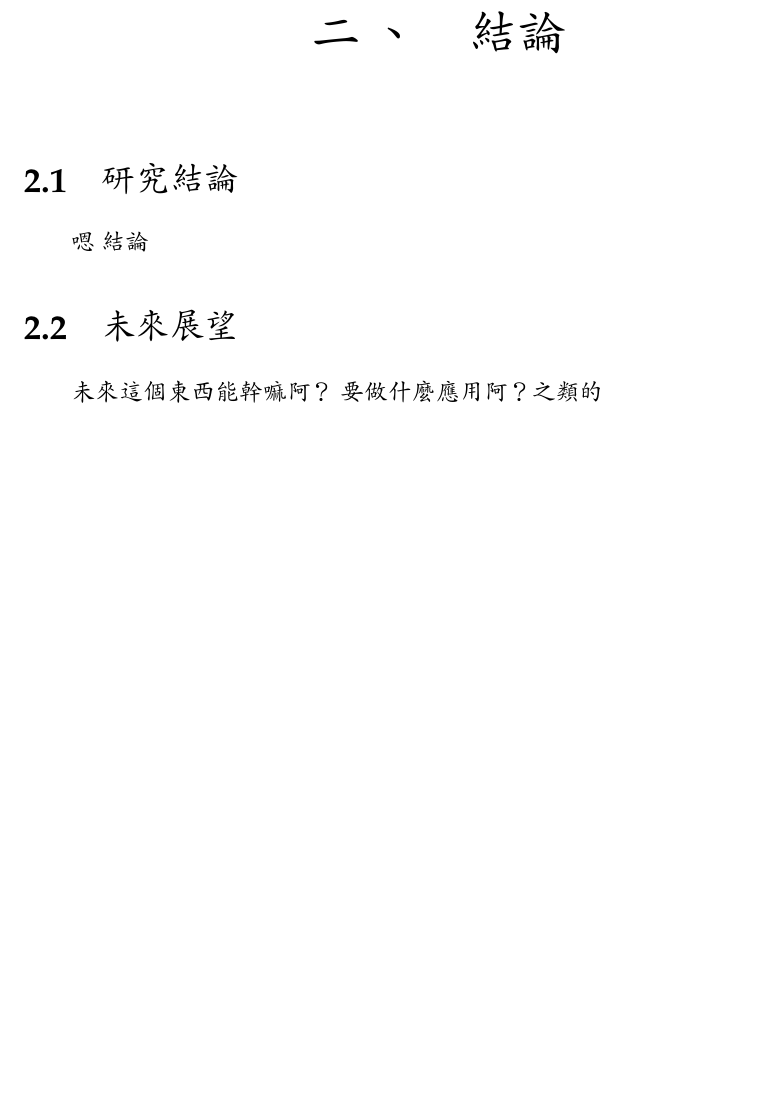
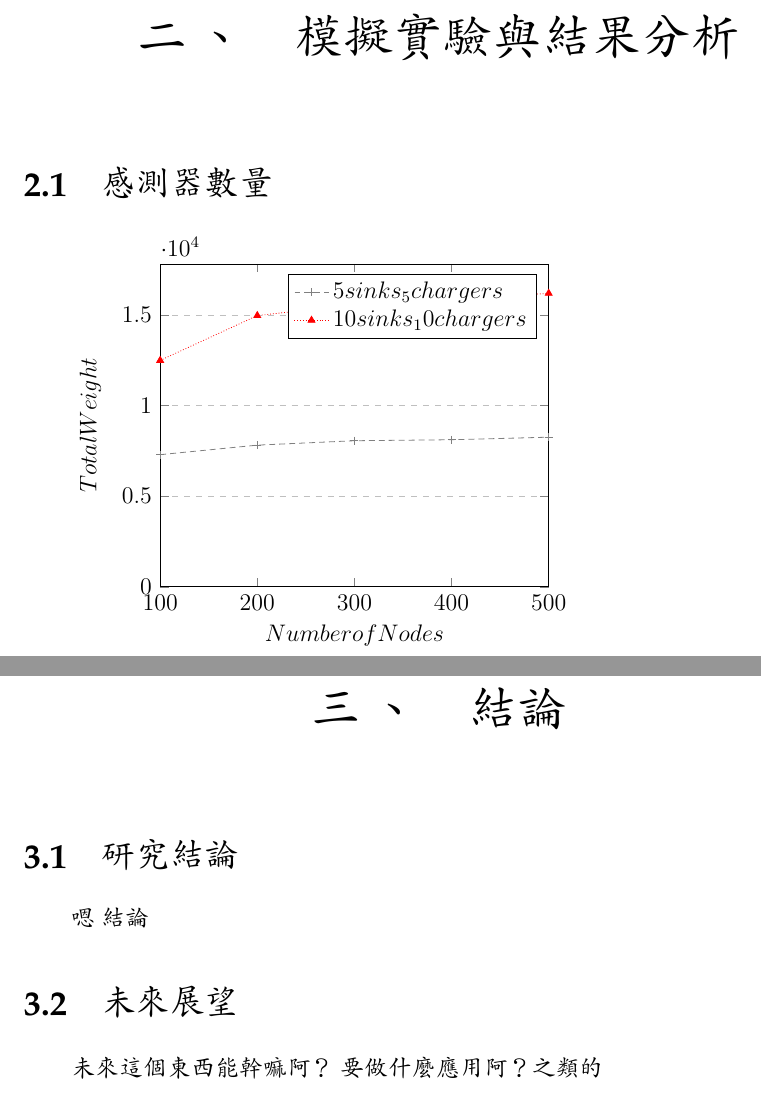
Before and after one commit to yuhao-kuo/NKUST-thesis-template, a LaTeX thesis (main.tex, which reads Chapters/Experimental_results.tex, Configurations/template.tex, Figures/result/performratio01.tex): part of page 13 of 14 before the commit and two parts of pages 13 and 14 of 15 after it, the two joined at a grey line, cut at the place of the change, the shorter picture padded with empty space. Compiled offline with pdfLaTeX.

Commit message:
新增圖表套件
新增：
* 使用 pgfplot package
* 將實驗結果新增至 alpha001.txt 及 alpha010.txt

```diff
--- /dev/null
+++ b/Chapters/Experimental_results.tex
@@ -0,0 +1,7 @@
+\chapter{模擬實驗與結果分析}\label{Experimental_results}
+
+
+\section{感測器數量}
+\input{./Figures/result/performratio01.tex}
+
+% \newpage
--- a/Configurations/template.tex
+++ b/Configurations/template.tex
@@ -37,6 +37,8 @@
 % \usepackage{zhnumber}
 \usepackage[subpreambles]{standalone}
 
+\usepackage{pgfplots}
+
 
 % ----------------------------
 %   章節
--- /dev/null
+++ b/Figures/result/performratio01.tex
@@ -0,0 +1,63 @@
+% \documentclass[border=5mm]{standalone}
+% \usepackage{pgfplots}
+% \begin{document}
+\begin{tikzpicture}
+\begin{axis}[
+    % title={Number of Nodes},
+    xlabel={$Number of Nodes$},
+    ylabel={$Total Weight$},
+    legend entries={$5sinks_5chargers$, $10sinks_10chargers$},
+    xmin=100, ymin=0,
+    xmax=500,
+    %ymax=120,
+    xtick={100,200,300,400,500},
+    %ytick={0,20,40,60,80,100,120},
+    legend pos=north east, %outer north east, north west, north east, south west, south east
+    ymajorgrids=true,
+    grid style=dashed, %solid, (densely, loosely) dotted, (densely, loosely) dashed, (densely, loosely) dashdotted, (densely, loosely) dashdotdotted, {color=blue, thick}
+    legend style={cells={anchor=west}},%align text left
+    % legend style={font=\large},
+    % legend style={draw=none}, without legend box
+    % legend style={legend columns=-1}, draw legend horizontally
+    % legend style={at={(1,0.5)}, anchor=east},
+    % line width=1.0pt,
+    % mark size=2.0pt,
+]
+
+% none
+% +, *, o, x, triangle, cube(square), star, diamond, otimes, oplus, pentagon, |, halfcircle, ball
+% triangle*, cube*, diamond*, square*, halfcircle*, halfsquare* (halfdiamond*), pentagon*, halfsquare right*, halfsquare left*
+
+% red, green, blue, cyan, magenta, yellow, black,
+% gray, white, darkgray, lightgray, brown, lime,
+% olive, orange, pink, purple, teal, violet.
+% red!30!white implies that 30% of red and 70% of white
+% rgb,255:red,231;green,84;blue,121 implies that 231/255 red, 84/255 green, and 121/255
+
+%solid, (densely, loosely) dotted, (densely, loosely) dashed, (densely, loosely) dashdotted, (densely, loosely) dashdotdotted
+
+\addplot[
+    color=gray,
+    densely dashed,
+    mark=+,
+    mark options={solid},
+] table from {./Figures/result/alpha001.txt};
+
+\addplot[
+    color=red,
+    densely dotted,
+    mark=triangle*,
+    mark options={solid},
+] table from {./Figures/result/alpha010.txt};
+
+% \addplot[
+%     color=blue!50,
+%     solid,
+%     mark=o,
+%     mark options={solid},
+% ] table {alpha100.txt};
+
+
+\end{axis}
+\end{tikzpicture}
+% \end{document}
--- a/main.tex
+++ b/main.tex
@@ -99,6 +99,7 @@ onehalfspacing, % Single line spacing, alternatives: onehalfspacing or doublespa
         % 論文本文
         \mainmatter % Begin numeric (1,2,3...) page numbering
         \input{Chapters/Chapter1.tex}
+        \input{Chapters/Experimental_results.tex}
         \input{Chapters/conclusion.tex}
 
         % 參考文獻
```
Also changed, not shown: Figures/result/alpha001.txt (added, +5 -0 lines), Figures/result/alpha010.txt (added, +5 -0 lines), Figures/result/performratio01.pdf (added), main.pdf.
